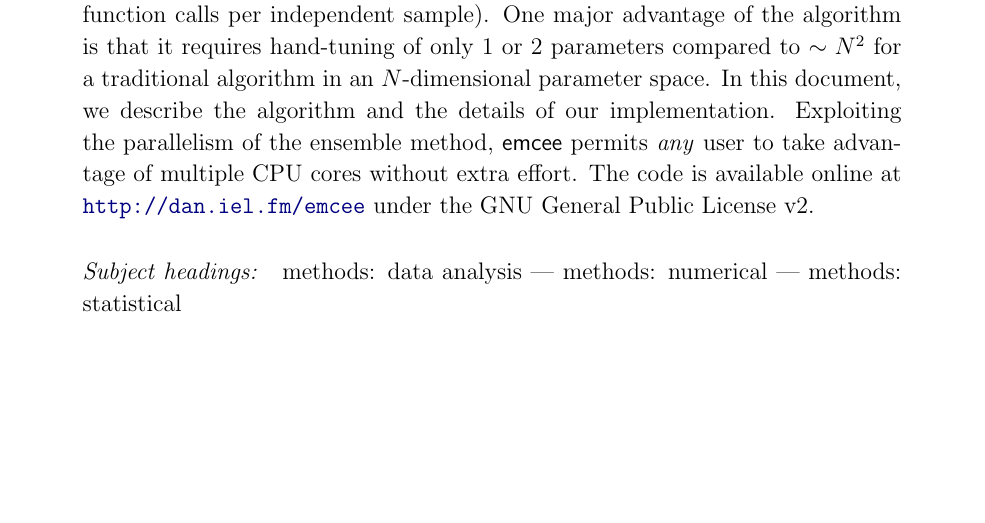
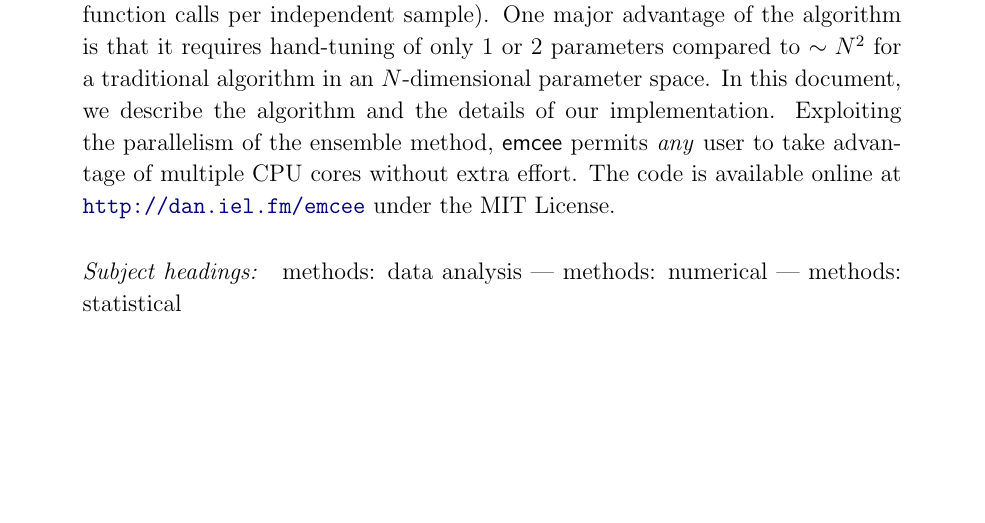
Before and after one commit to dfm/emcee, a LaTeX paper (document/ms.tex): part of page 1 of 15, cut so that both start at the same text. Compiled offline with pdfLaTeX.

Commit message:
updating license in document

```diff
--- a/document/ms.tex
+++ b/document/ms.tex
@@ -37,7 +37,7 @@
 \newcommand{\thisplain}{emcee}
 \newcommand{\this}{\project{\thisplain}}
 \newcommand{\paper}{document}
-\newcommand{\license}{GNU General Public License v2}
+\newcommand{\license}{MIT License}
 
 \newcommand{\foreign}[1]{\emph{#1}}
 \newcommand{\etal}{\foreign{et\,al.}}
```
